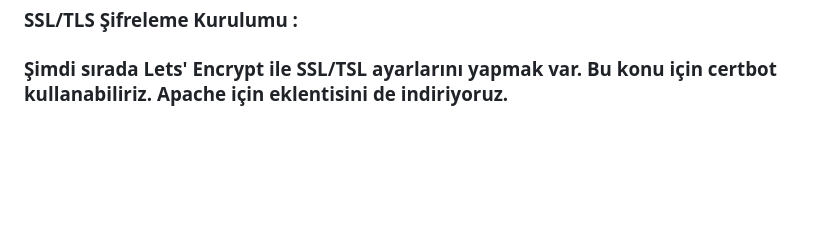
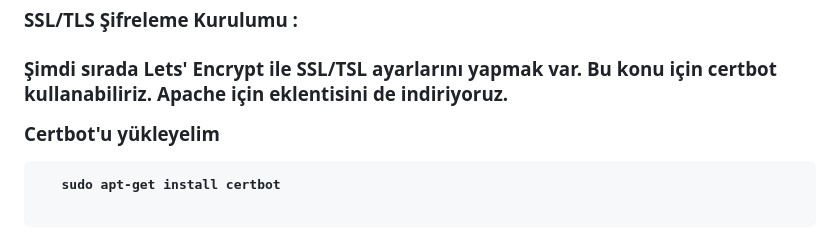
Before and after one commit to akinyolci/WebServer-GCP, a Markdown page: README.md, the part around the change. GitHub-like rendering; blank space fills up the shorter version.

````diff
--- a/README.md
+++ b/README.md
@@ -153,3 +153,10 @@ Ve Sanal makineyi kuruyorum. Makineyi kurduktan sonra direkt olarak GCP üzerind
 <h3 id="ssl-tls"> SSL/TLS Şifreleme Kurulumu :<h3/>
 
   <p>Şimdi sırada Lets' Encrypt ile SSL/TSL ayarlarını yapmak var. Bu konu için certbot kullanabiliriz. Apache için eklentisini de indiriyoruz.</p>
+
+  <p>Certbot'u yükleyelim</p>
+
+ ```sh
+    sudo apt-get install certbot
+
+ ```
````
